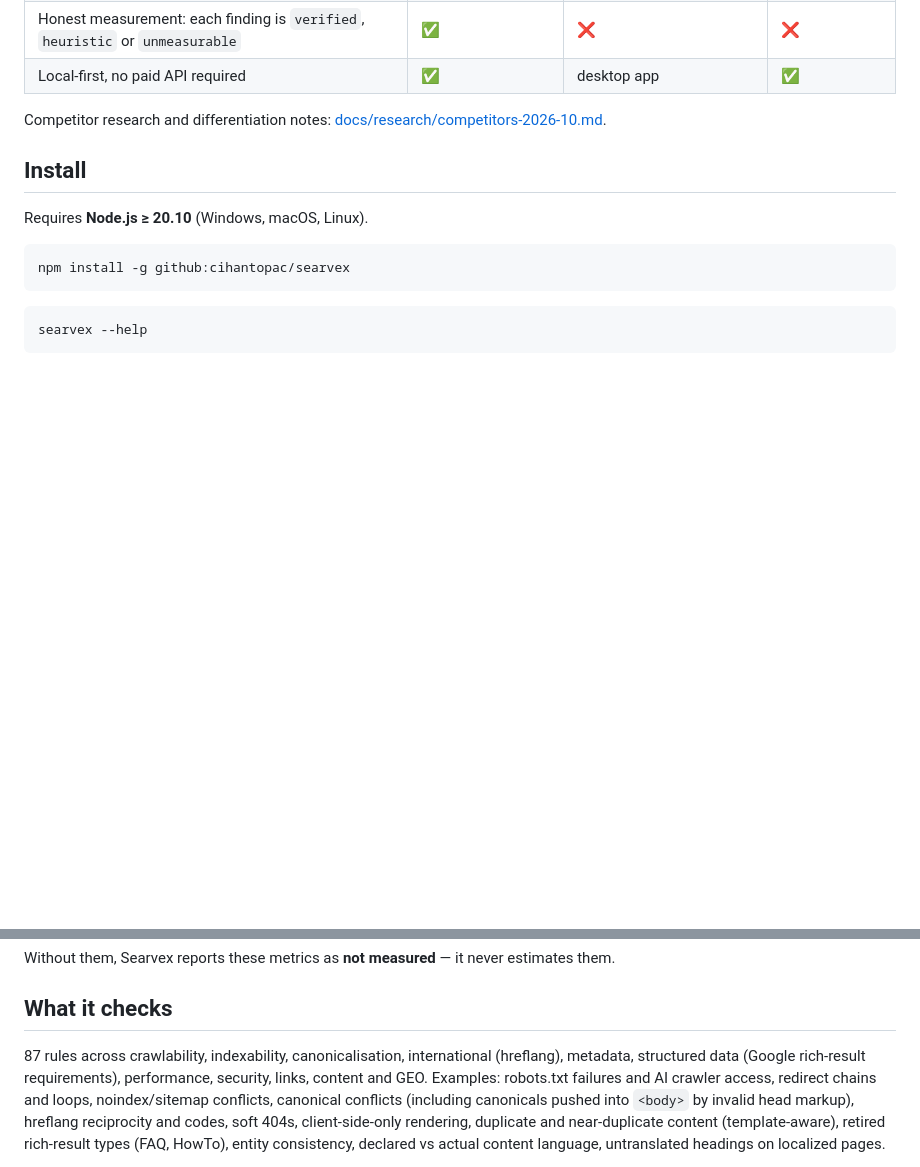
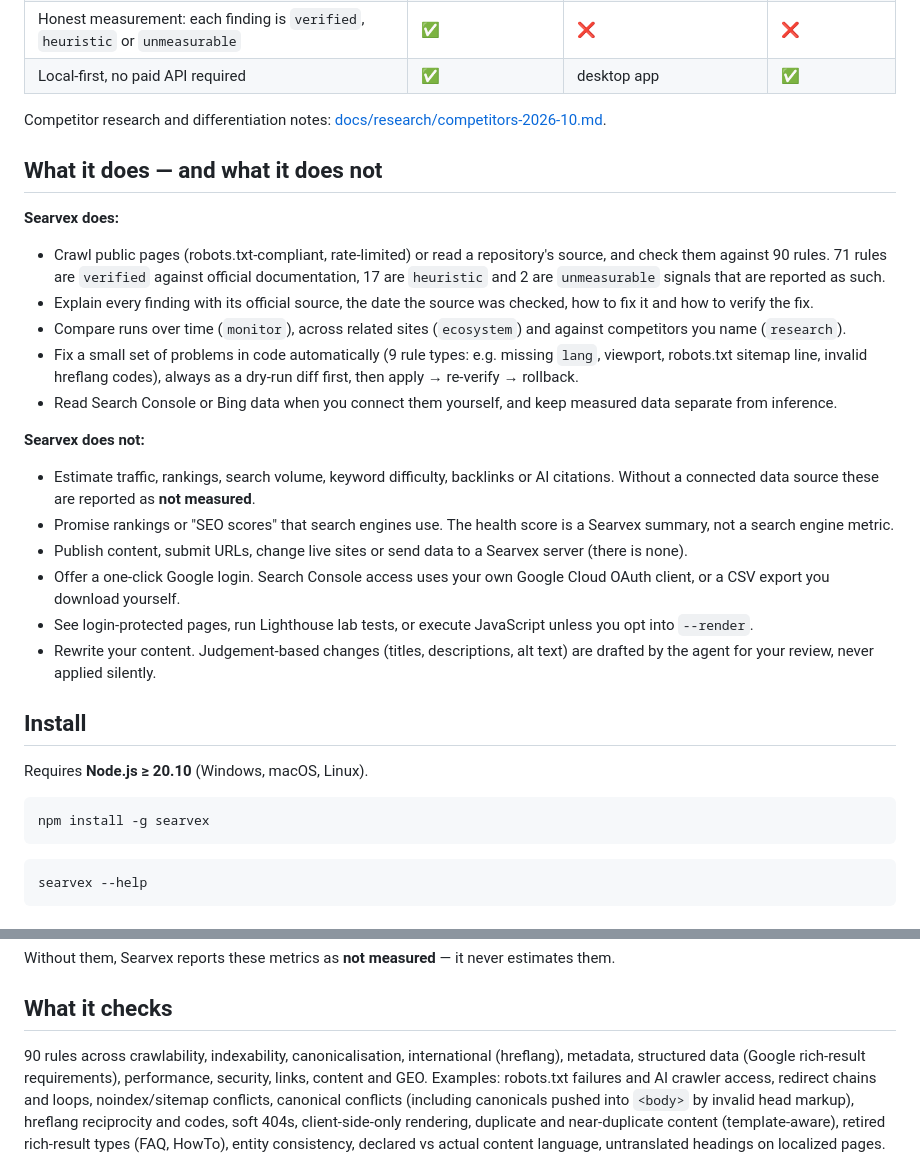
Before and after one commit to cihantopac/searvex, a Markdown page: README.md, 2 parts joined by grey strips. GitHub-like rendering; blank space fills up the shorter version.

Commit message:
docs: honest scope section in README, install from npm
- "What it does — and what it does not" section in the README.
- Rule count corrected to 90.
- Install and CI examples use the npm package (`searvex`).

Co-Authored-By: Claude Opus 5.5 <noreply@anthropic.com>

````diff
--- a/README.md
+++ b/README.md
@@ -24,12 +24,41 @@ It ships as a standalone CLI and as a Claude Code plugin.
 
 Competitor research and differentiation notes: [docs/research/competitors-2026-10.md](docs/research/competitors-2026-10.md).
 
+## What it does — and what it does not
+
+**Searvex does:**
+
+- Crawl public pages (robots.txt-compliant, rate-limited) or read a repository's source, and check them against
+  90 rules. 71 rules are `verified` against official documentation, 17 are `heuristic` and 2 are `unmeasurable`
+  signals that are reported as such.
+- Explain every finding with its official source, the date the source was checked, how to fix it and how to
+  verify the fix.
+- Compare runs over time (`monitor`), across related sites (`ecosystem`) and against competitors you name
+  (`research`).
+- Fix a small set of problems in code automatically (9 rule types: e.g. missing `lang`, viewport, robots.txt
+  sitemap line, invalid hreflang codes), always as a dry-run diff first, then apply → re-verify → rollback.
+- Read Search Console or Bing data when you connect them yourself, and keep measured data separate from
+  inference.
+
+**Searvex does not:**
+
+- Estimate traffic, rankings, search volume, keyword difficulty, backlinks or AI citations. Without a connected
+  data source these are reported as **not measured**.
+- Promise rankings or "SEO scores" that search engines use. The health score is a Searvex summary, not a search
+  engine metric.
+- Publish content, submit URLs, change live sites or send data to a Searvex server (there is none).
+- Offer a one-click Google login. Search Console access uses your own Google Cloud OAuth client, or a CSV
+  export you download yourself.
+- See login-protected pages, run Lighthouse lab tests, or execute JavaScript unless you opt into `--render`.
+- Rewrite your content. Judgement-based changes (titles, descriptions, alt text) are drafted by the agent for your
+  review, never applied silently.
+
 ## Install
 
 Requires **Node.js ≥ 20.10** (Windows, macOS, Linux).
 
 ```bash
-npm install -g github:cihantopac/searvex
+npm install -g searvex
 ```
 
 ```bash
@@ -112,7 +141,7 @@ Without them, Searvex reports these metrics as **not measured** — it never est
 
 ## What it checks
 
-87 rules across crawlability, indexability, canonicalisation, international (hreflang), metadata,
+90 rules across crawlability, indexability, canonicalisation, international (hreflang), metadata,
 structured data (Google rich-result requirements), performance, security, links, content and GEO.
 Examples: robots.txt failures and AI crawler access, redirect chains and loops, noindex/sitemap
 conflicts, canonical conflicts (including canonicals pushed into `<body>` by invalid head markup),
````
Also changed, not shown: docs/cli.md (+1 -1 lines).
